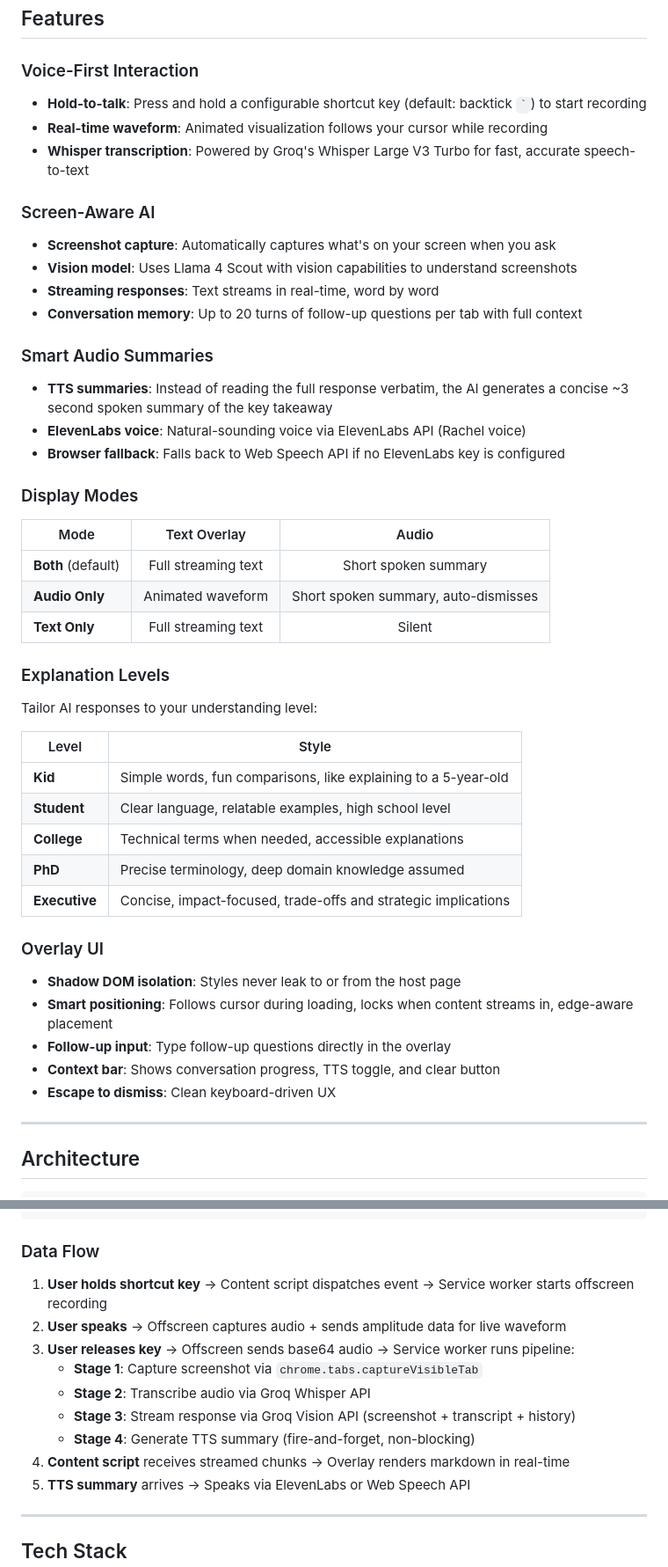
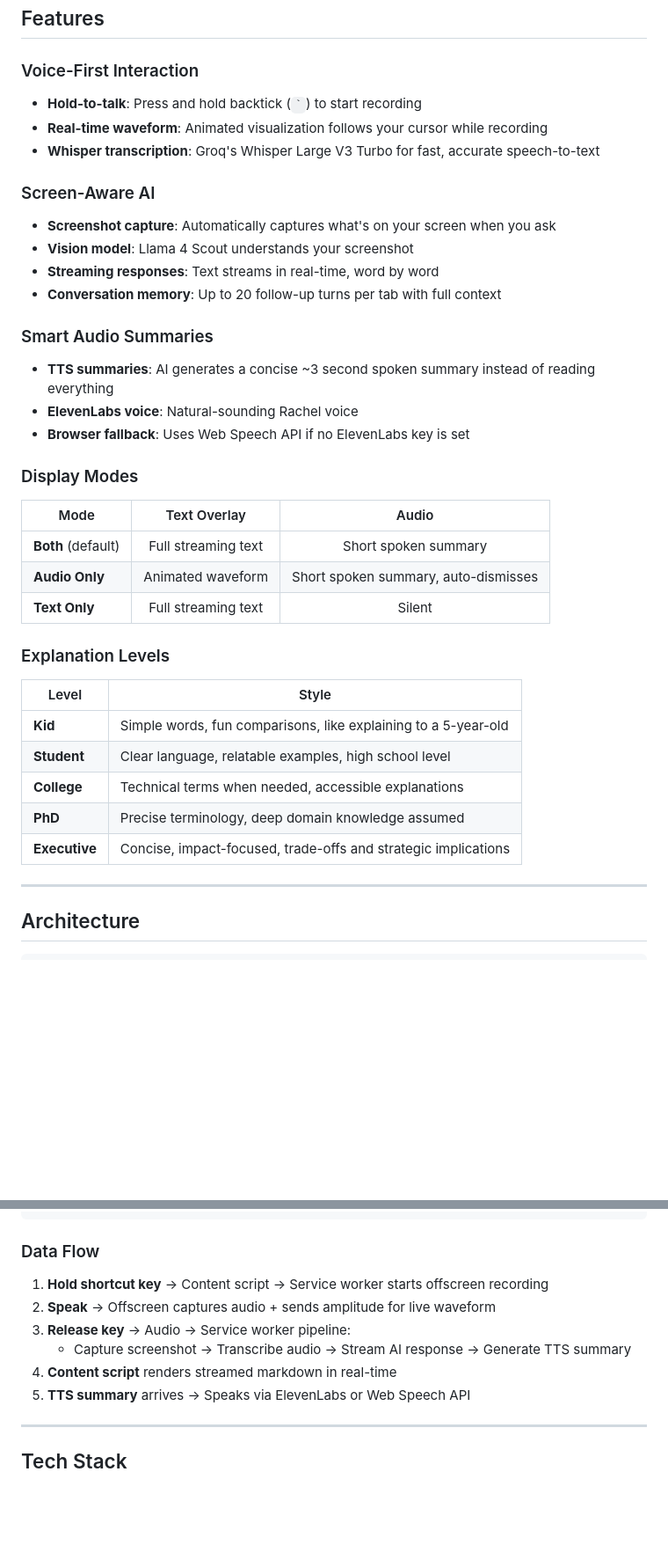
Before and after one commit to anirxdh/ScreenSense, a Markdown page: README.md, 2 parts joined by grey strips. Shown at 88% size. Drawn GitHub-style; blank space fills up the shorter version.

````diff
--- a/README.md
+++ b/README.md
@@ -43,20 +97,20 @@ https://github.com/user-attachments/assets/demo-placeholder
 ## Features
 
 ### Voice-First Interaction
-- **Hold-to-talk**: Press and hold a configurable shortcut key (default: backtick `` ` ``) to start recording
+- **Hold-to-talk**: Press and hold backtick (`` ` ``) to start recording
 - **Real-time waveform**: Animated visualization follows your cursor while recording
-- **Whisper transcription**: Powered by Groq's Whisper Large V3 Turbo for fast, accurate speech-to-text
+- **Whisper transcription**: Groq's Whisper Large V3 Turbo for fast, accurate speech-to-text
 
 ### Screen-Aware AI
 - **Screenshot capture**: Automatically captures what's on your screen when you ask
-- **Vision model**: Uses Llama 4 Scout with vision capabilities to understand screenshots
+- **Vision model**: Llama 4 Scout understands your screenshot
 - **Streaming responses**: Text streams in real-time, word by word
-- **Conversation memory**: Up to 20 turns of follow-up questions per tab with full context
+- **Conversation memory**: Up to 20 follow-up turns per tab with full context
 
 ### Smart Audio Summaries
-- **TTS summaries**: Instead of reading the full response verbatim, the AI generates a concise ~3 second spoken summary of the key takeaway
-- **ElevenLabs voice**: Natural-sounding voice via ElevenLabs API (Rachel voice)
-- **Browser fallback**: Falls back to Web Speech API if no ElevenLabs key is configured
+- **TTS summaries**: AI generates a concise ~3 second spoken summary instead of reading everything
+- **ElevenLabs voice**: Natural-sounding Rachel voice
+- **Browser fallback**: Uses Web Speech API if no ElevenLabs key is set
 
 ### Display Modes
 | Mode | Text Overlay | Audio |
@@ -66,8 +120,6 @@ https://github.com/user-attachments/assets/demo-placeholder
 | **Text Only** | Full streaming text | Silent |
 
 ### Explanation Levels
-Tailor AI responses to your understanding level:
-
 | Level | Style |
 |-------|-------|
 | **Kid** | Simple words, fun comparisons, like explaining to a 5-year-old |
@@ -75,13 +127,6 @@ Tailor AI responses to your understanding level:
 | **College** | Technical terms when needed, accessible explanations |
 | **PhD** | Precise terminology, deep domain knowledge assumed |
 | **Executive** | Concise, impact-focused, trade-offs and strategic implications |
-
-### Overlay UI
-- **Shadow DOM isolation**: Styles never leak to or from the host page
-- **Smart positioning**: Follows cursor during loading, locks when content streams in, edge-aware placement
-- **Follow-up input**: Type follow-up questions directly in the overlay
-- **Context bar**: Shows conversation progress, TTS toggle, and clear button
-- **Escape to dismiss**: Clean keyboard-driven UX
 
 ---
 
@@ -122,14 +167,11 @@ Tailor AI responses to your understanding level:
 ```
 
 ### Data Flow
-1. **User holds shortcut key** → Content script dispatches event → Service worker starts offscreen recording
-2. **User speaks** → Offscreen captures audio + sends amplitude data for live waveform
-3. **User releases key** → Offscreen sends base64 audio → Service worker runs pipeline:
-   - **Stage 1**: Capture screenshot via `chrome.tabs.captureVisibleTab`
-   - **Stage 2**: Transcribe audio via Groq Whisper API
-   - **Stage 3**: Stream response via Groq Vision API (screenshot + transcript + history)
-   - **Stage 4**: Generate TTS summary (fire-and-forget, non-blocking)
-4. **Content script** receives streamed chunks → Overlay renders markdown in real-time
+1. **Hold shortcut key** → Content script → Service worker starts offscreen recording
+2. **Speak** → Offscreen captures audio + sends amplitude for live waveform
+3. **Release key** → Audio → Service worker pipeline:
+   - Capture screenshot → Transcribe audio → Stream AI response → Generate TTS summary
+4. **Content script** renders streamed markdown in real-time
 5. **TTS summary** arrives → Speaks via ElevenLabs or Web Speech API
 
 ---
````
Also changed, not shown: other parts of README.md (+70 -82 lines).
